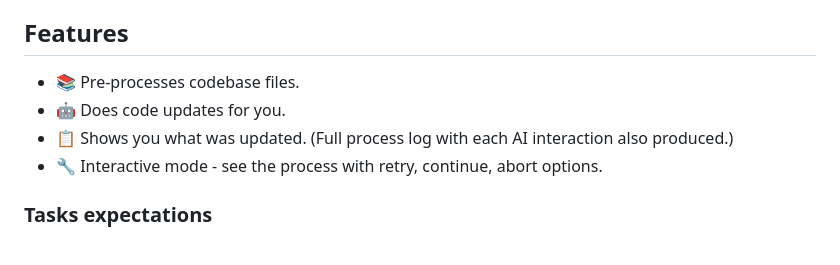
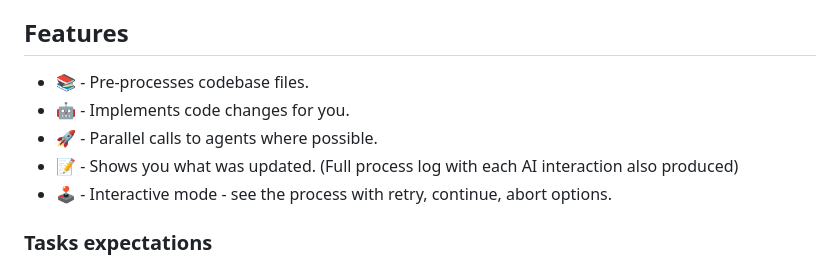
Before and after one commit to fjrdomingues/autopilot, a Markdown page: README.md, the part around the change. Drawn GitHub-style.

Commit message:
parallel calls feature + re-emoji

```diff
--- a/README.md
+++ b/README.md
@@ -20,10 +20,11 @@ Note: This project is currently operating autonomously on a server. Whenever an
 
 ## Features
 
-- 📚 Pre-processes codebase files.
-- 🤖 Does code updates for you.
-- 📋 Shows you what was updated. (Full process log with each AI interaction also produced.)
-- 🔧 Interactive mode - see the process with retry, continue, abort options.
+- 📚 - Pre-processes codebase files.
+- 🤖 - Implements code changes for you.
+- 🚀 - Parallel calls to agents where possible.
+- 📝 - Shows you what was updated. (Full process log with each AI interaction also produced)
+- 🕹️ - Interactive mode - see the process with retry, continue, abort options.
 
 ### Tasks expectations
 - Referencing current code:
```
